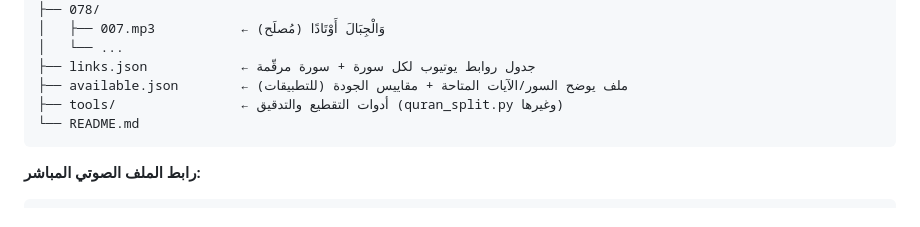
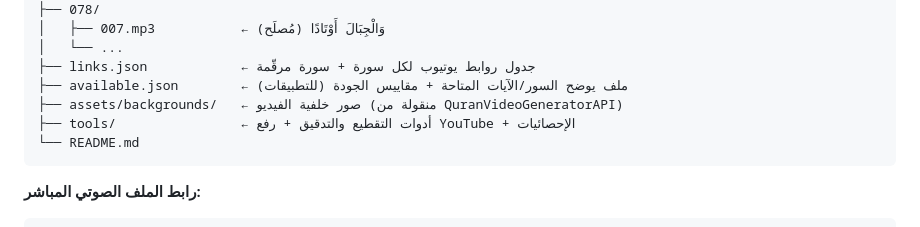
Before and after one commit to AmmarBasha2011/Ammar-Quran-Record, a Markdown page: README.md, the part around one of its changes. Rendered like a GitHub page.

````diff
--- a/README.md
+++ b/README.md
@@ -29,7 +29,8 @@
 │   └── ...
 ├── links.json            ← جدول روابط يوتيوب لكل سورة + سورة مرقّمة
 ├── available.json        ← ملف يوضح السور/الآيات المتاحة + مقاييس الجودة (للتطبيقات)
-├── tools/                ← أدوات التقطيع والتدقيق (quran_split.py وغيرها)
+├── assets/backgrounds/   ← صور خلفية الفيديو (منقولة من QuranVideoGeneratorAPI)
+├── tools/                ← أدوات التقطيع والتدقيق + رفع YouTube + الإحصائيات
 └── README.md
 ```
 
````
Also changed, not shown: other parts of README.md (+59 -40 lines), tools/README.md (+116 -45 lines).
